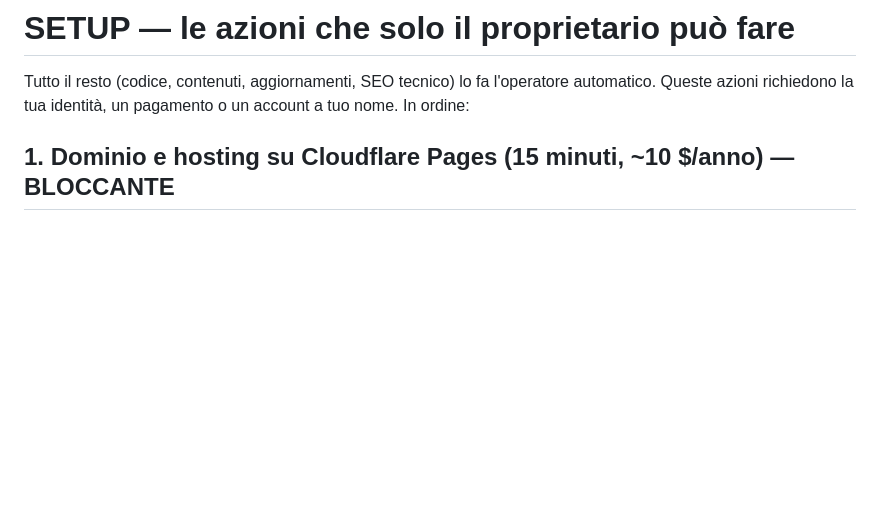
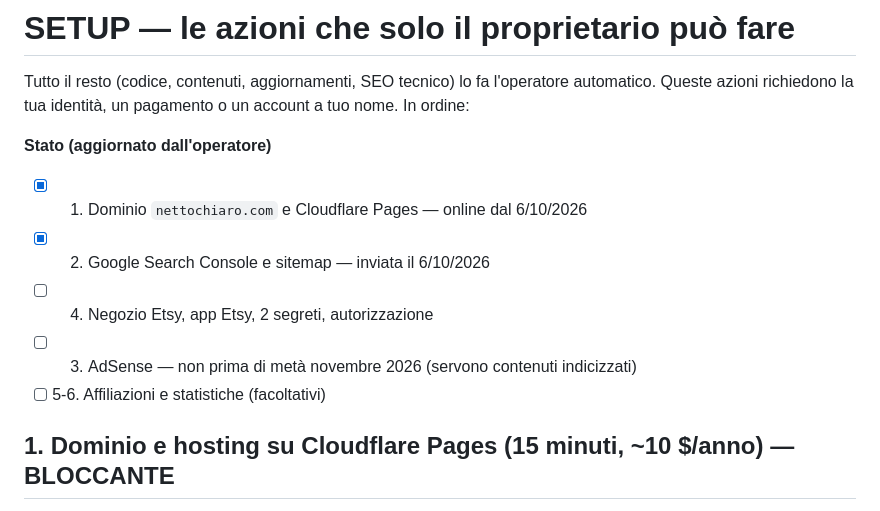
Before and after one commit to Acci4i0/income, a Markdown page: SETUP.md, the part around the change. Drawn GitHub-style; blank space fills up the shorter version.

Commit message:
Search Console attivata: stato dei passi del proprietario in SETUP.md
Co-Authored-By: Claude Opus 5.5 <noreply@anthropic.com>
Claude-Session: https://claude.ai/code/session_01XWfwiceLULNh2rA8of6BLk

```diff
--- a/SETUP.md
+++ b/SETUP.md
@@ -2,6 +2,13 @@
 
 Tutto il resto (codice, contenuti, aggiornamenti, SEO tecnico) lo fa l'operatore automatico.
 Queste azioni richiedono la tua identità, un pagamento o un account a tuo nome. In ordine:
+
+**Stato (aggiornato dall'operatore)**
+- [x] 1. Dominio `nettochiaro.com` e Cloudflare Pages — online dal 6/10/2026
+- [x] 2. Google Search Console e sitemap — inviata il 6/10/2026
+- [ ] 4. Negozio Etsy, app Etsy, 2 segreti, autorizzazione
+- [ ] 3. AdSense — non prima di metà novembre 2026 (servono contenuti indicizzati)
+- [ ] 5-6. Affiliazioni e statistiche (facoltativi)
 
 ## 1. Dominio e hosting su Cloudflare Pages (15 minuti, ~10 $/anno) — BLOCCANTE
 
```
Also changed, not shown: LOG.md (+5 -0 lines).
